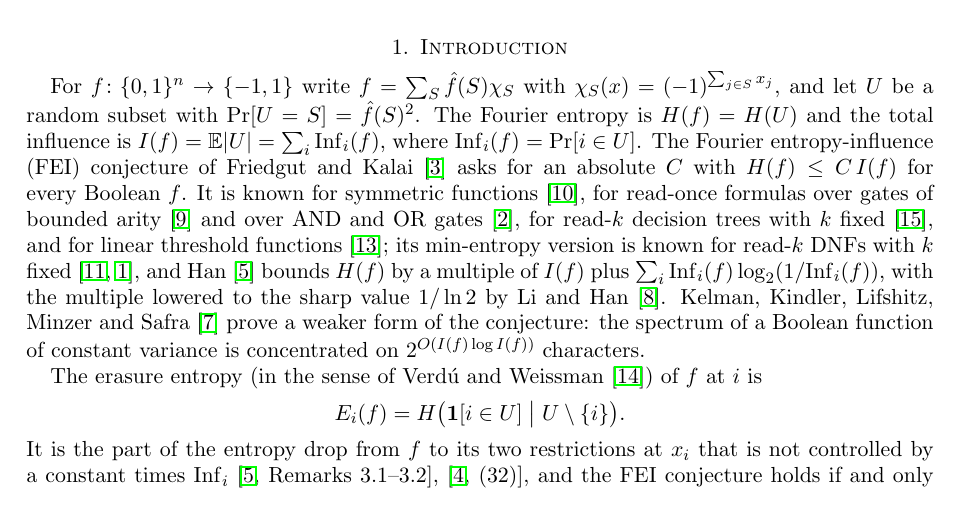
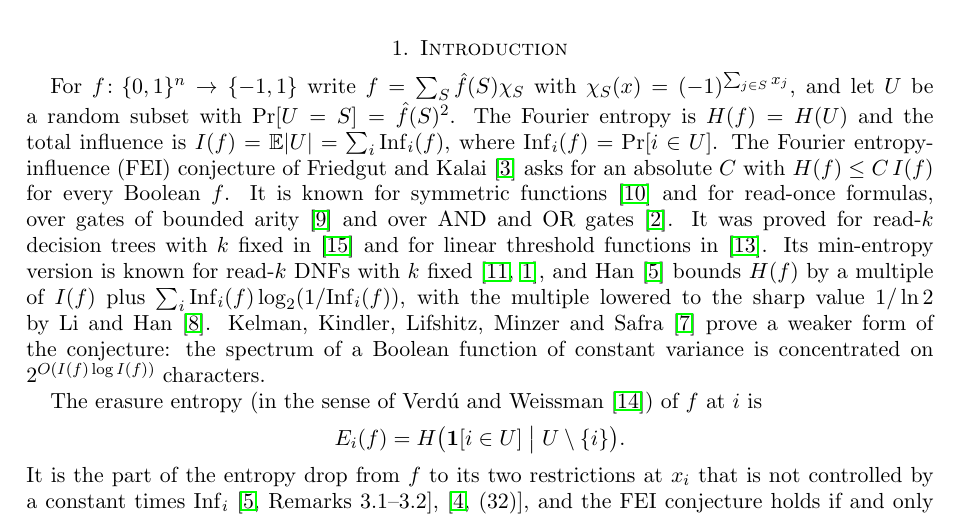
Before and after one commit to yspennstate/fei-sparse-linear-dnf, a LaTeX paper (main.tex): part of page 1 of 9, cut so that both start at the same text. Compiled offline with pdfLaTeX.

Commit message:
Split citation sentences in the introduction

```diff
--- a/main.tex
+++ b/main.tex
@@ -46,9 +46,9 @@ For $f\colon\{0,1\}^n\to\{-1,1\}$ write $f=\sum_S\hat f(S)\chi_S$ with $\chi_S(x
 be a random subset with $\Pr[U=S]=\hat f(S)^2$. The Fourier entropy is $H(f)=H(U)$ and the total influence is
 $I(f)=\E|U|=\sum_i\Inf_i(f)$, where $\Inf_i(f)=\Pr[i\in U]$. The Fourier entropy-influence (FEI) conjecture of Friedgut
 and Kalai~\cite{FK96} asks for an absolute $C$ with $H(f)\le C\,I(f)$ for every Boolean $f$. It is known for symmetric
-functions~\cite{OWZ}, for read-once formulas over gates of bounded arity~\cite{OT13} and over AND and OR
-gates~\cite{CKLS}, for read-$k$ decision trees with $k$ fixed~\cite{WWW}, and for linear threshold
-functions~\cite{ShmLTF}; its min-entropy
+functions~\cite{OWZ} and for read-once formulas, over gates of bounded arity~\cite{OT13} and over AND and OR
+gates~\cite{CKLS}. It was proved for read-$k$ decision trees with $k$ fixed in~\cite{WWW} and for linear threshold
+functions in~\cite{ShmLTF}. Its min-entropy
 version is known for read-$k$ DNFs with $k$ fixed~\cite{Shalev,ACKSW}, and Han~\cite{Han} bounds $H(f)$ by a multiple of
 $I(f)$ plus $\sum_i\Inf_i(f)\log_2(1/\Inf_i(f))$, with the multiple lowered to the sharp value $1/\ln 2$ by Li
 and Han~\cite{LH25}. Kelman, Kindler, Lifshitz, Minzer and Safra~\cite{KKLMS} prove a
```
Also changed, not shown: main.pdf.
